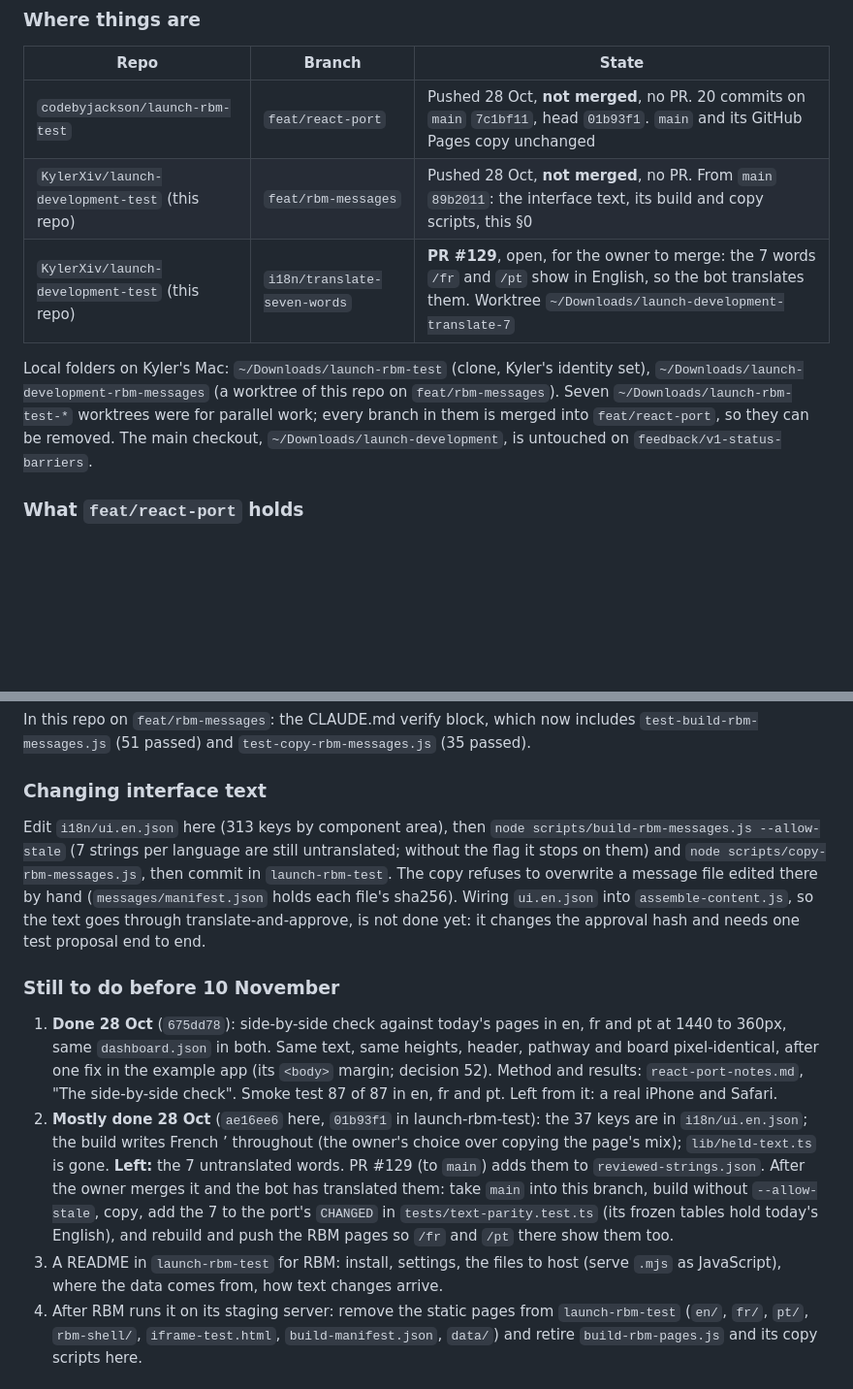
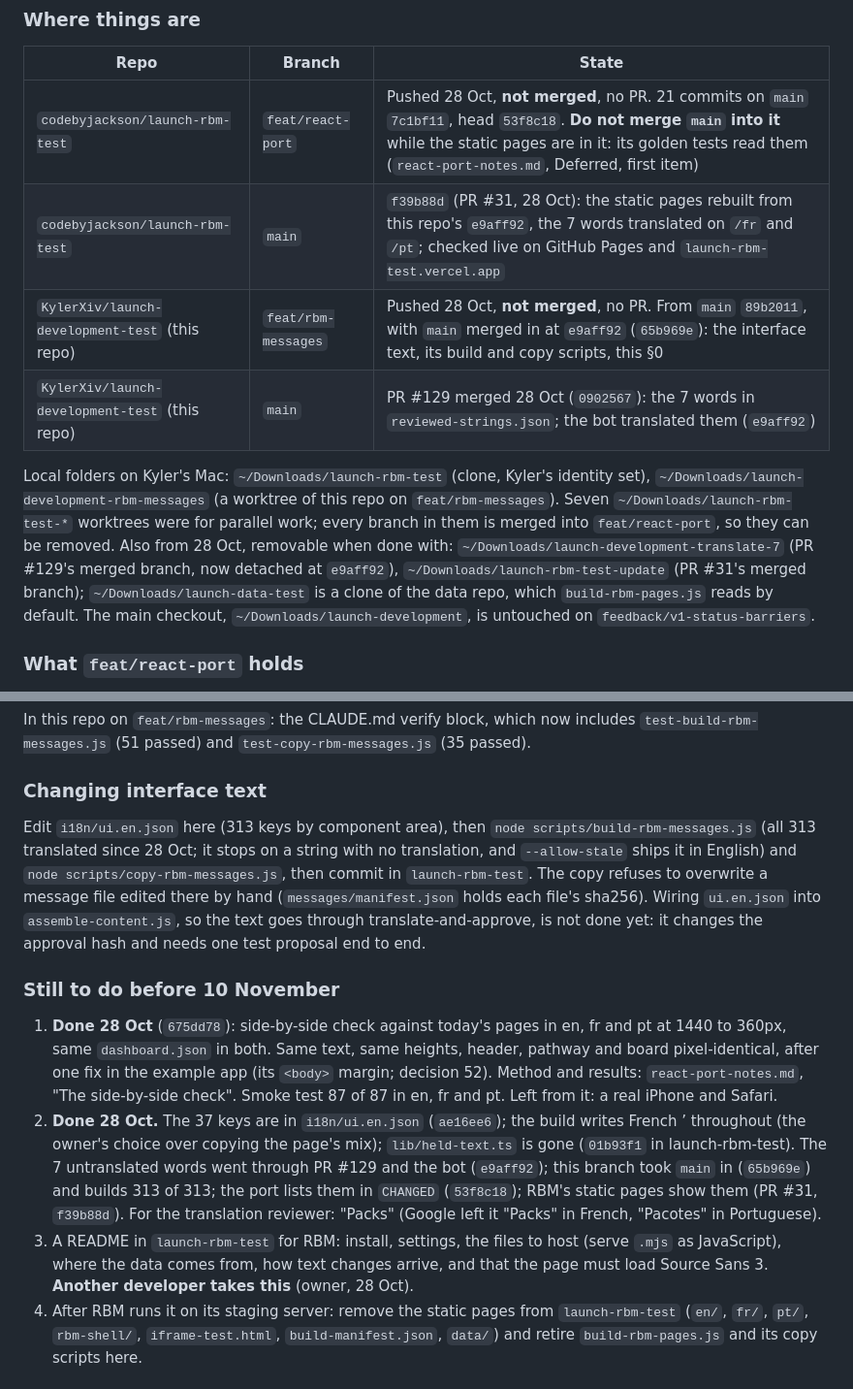
Before and after one commit to KylerXiv/launch-development-test, a Markdown page: docs/Handoff_Kyler/Handoff_Kyler.md, 2 parts joined by grey strips. Shown at 97% size. Rendered like a GitHub page; blank space fills up the shorter version.

```diff
--- a/docs/Handoff_Kyler/Handoff_Kyler.md
+++ b/docs/Handoff_Kyler/Handoff_Kyler.md
@@ -43,15 +43,20 @@ Agreed with the owner on 27–28 Oct:
 
 | Repo | Branch | State |
 | --- | --- | --- |
-| `codebyjackson/launch-rbm-test` | `feat/react-port` | Pushed 28 Oct, **not merged**, no PR. 20 commits on `main` `7c1bf11`, head `01b93f1`. `main` and its GitHub Pages copy unchanged |
-| `KylerXiv/launch-development-test` (this repo) | `feat/rbm-messages` | Pushed 28 Oct, **not merged**, no PR. From `main` `89b2011`: the interface text, its build and copy scripts, this §0 |
-| `KylerXiv/launch-development-test` (this repo) | `i18n/translate-seven-words` | **PR #129**, open, for the owner to merge: the 7 words `/fr` and `/pt` show in English, so the bot translates them. Worktree `~/Downloads/launch-development-translate-7` |
+| `codebyjackson/launch-rbm-test` | `feat/react-port` | Pushed 28 Oct, **not merged**, no PR. 21 commits on `main` `7c1bf11`, head `53f8c18`. **Do not merge `main` into it** while the static pages are in it: its golden tests read them (`react-port-notes.md`, Deferred, first item) |
+| `codebyjackson/launch-rbm-test` | `main` | `f39b88d` (PR #31, 28 Oct): the static pages rebuilt from this repo's `e9aff92`, the 7 words translated on `/fr` and `/pt`; checked live on GitHub Pages and `launch-rbm-test.vercel.app` |
+| `KylerXiv/launch-development-test` (this repo) | `feat/rbm-messages` | Pushed 28 Oct, **not merged**, no PR. From `main` `89b2011`, with `main` merged in at `e9aff92` (`65b969e`): the interface text, its build and copy scripts, this §0 |
+| `KylerXiv/launch-development-test` (this repo) | `main` | PR #129 merged 28 Oct (`0902567`): the 7 words in `reviewed-strings.json`; the bot translated them (`e9aff92`) |
 
 Local folders on Kyler's Mac: `~/Downloads/launch-rbm-test` (clone, Kyler's
 identity set), `~/Downloads/launch-development-rbm-messages` (a worktree of
 this repo on `feat/rbm-messages`). Seven `~/Downloads/launch-rbm-test-*`
 worktrees were for parallel work; every branch in them is merged into
-`feat/react-port`, so they can be removed. The main checkout,
+`feat/react-port`, so they can be removed. Also from 28 Oct, removable when
+done with: `~/Downloads/launch-development-translate-7` (PR #129's merged
+branch, now detached at `e9aff92`), `~/Downloads/launch-rbm-test-update`
+(PR #31's merged branch); `~/Downloads/launch-data-test` is a clone of the
+data repo, which `build-rbm-pages.js` reads by default. The main checkout,
 `~/Downloads/launch-development`, is untouched on `feedback/v1-status-barriers`.
 
 ### What `feat/react-port` holds
@@ -105,8 +110,9 @@ includes `test-build-rbm-messages.js` (51 passed) and
 ### Changing interface text
 
 Edit `i18n/ui.en.json` here (313 keys by component area), then
-`node scripts/build-rbm-messages.js --allow-stale` (7 strings per language are
-still untranslated; without the flag it stops on them) and
+`node scripts/build-rbm-messages.js` (all 313 translated since 28 Oct; it
+stops on a string with no translation, and `--allow-stale` ships it in
+English) and
 `node scripts/copy-rbm-messages.js`, then commit in `launch-rbm-test`. The copy
 refuses to overwrite a message file edited there by hand
 (`messages/manifest.json` holds each file's sha256). Wiring `ui.en.json` into
@@ -121,18 +127,18 @@ done yet: it changes the approval hash and needs one test proposal end to end.
    the example app (its `<body>` margin; decision 52). Method and results:
    `react-port-notes.md`, "The side-by-side check". Smoke test 87 of 87 in
    en, fr and pt. Left from it: a real iPhone and Safari.
-2. **Mostly done 28 Oct** (`ae16ee6` here, `01b93f1` in launch-rbm-test): the
-   37 keys are in `i18n/ui.en.json`; the build writes French ’ throughout (the
-   owner's choice over copying the page's mix); `lib/held-text.ts` is gone.
-   **Left:** the 7 untranslated words. PR #129 (to `main`) adds them to
-   `reviewed-strings.json`. After the owner merges it and the bot has
-   translated them: take `main` into this branch, build without
-   `--allow-stale`, copy, add the 7 to the port's `CHANGED` in
-   `tests/text-parity.test.ts` (its frozen tables hold today's English), and
-   rebuild and push the RBM pages so `/fr` and `/pt` there show them too.
+2. **Done 28 Oct.** The 37 keys are in `i18n/ui.en.json` (`ae16ee6`); the
+   build writes French ’ throughout (the owner's choice over copying the
+   page's mix); `lib/held-text.ts` is gone (`01b93f1` in launch-rbm-test).
+   The 7 untranslated words went through PR #129 and the bot (`e9aff92`);
+   this branch took `main` in (`65b969e`) and builds 313 of 313; the port
+   lists them in `CHANGED` (`53f8c18`); RBM's static pages show them (PR #31,
+   `f39b88d`). For the translation reviewer: "Packs" (Google left it
+   "Packs" in French, "Pacotes" in Portuguese).
 3. A README in `launch-rbm-test` for RBM: install, settings, the files to host
    (serve `.mjs` as JavaScript), where the data comes from, how text changes
-   arrive.
+   arrive, and that the page must load Source Sans 3. **Another developer
+   takes this** (owner, 28 Oct).
 4. After RBM runs it on its staging server: remove the static pages from
    `launch-rbm-test` (`en/`, `fr/`, `pt/`, `rbm-shell/`, `iframe-test.html`,
    `build-manifest.json`, `data/`) and retire `build-rbm-pages.js` and its
```
Also changed, not shown: docs/rbm-messages-notes.md (+28 -15 lines).
